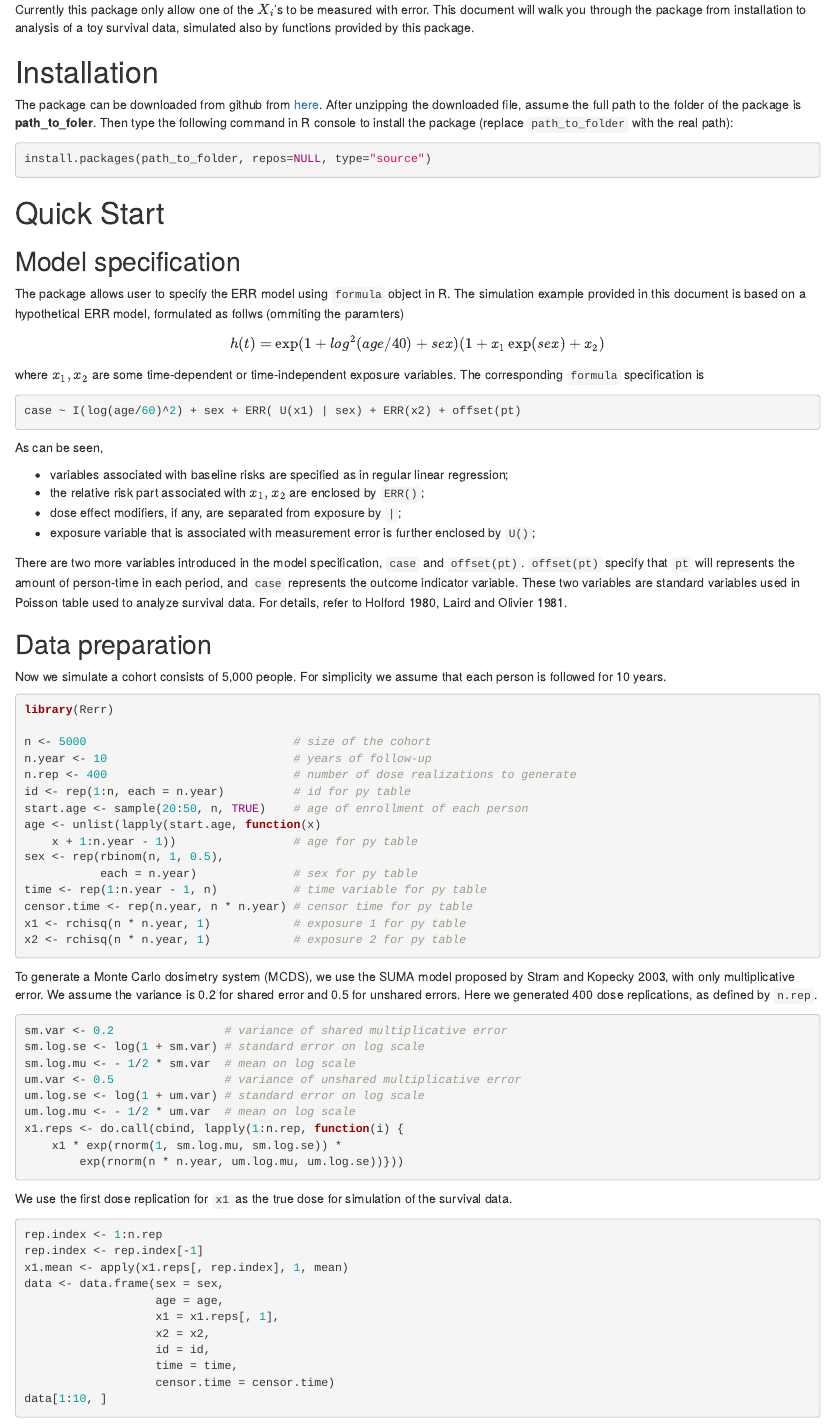
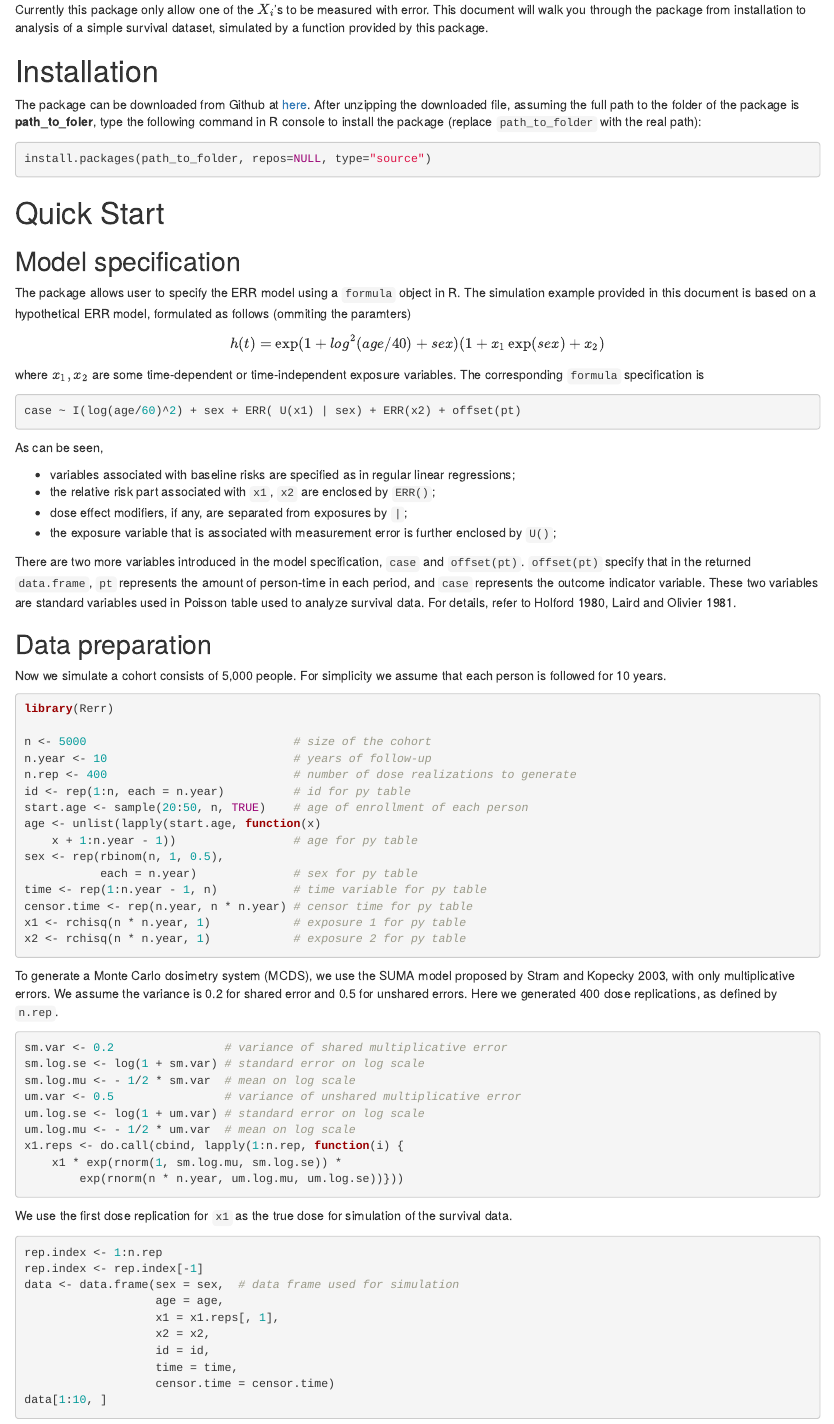
Before and after one commit to zhuozhang/Rerr, an R Markdown document (vignettes/Rerr.Rmd): the page in a window 1100 px wide, from 580 px down before the commit and from 610 px down after it, so that both start at the same text. Rendered offline with R 4.5, knitr and Pandoc, with nearby package versions; code that draws random numbers runs with fixed seeds of ours; some code elsewhere in the file could not run offline.

Commit message:
vignette update

````diff
--- a/vignettes/Rerr.Rmd
+++ b/vignettes/Rerr.Rmd
@@ -26,15 +28,15 @@ $$ \mathrm{modifier}_i(t) = \exp\left(\sum_{k_i} a_{k_i} A_{k_i}(t)\right) $$
 
 Currently this package only allow one of the $X_i$'s to be measured
 with error.  This document will walk you through the package from
-installation to analysis of a toy survival data, simulated also by
-functions provided by this package.
+installation to analysis of a simple survival dataset, simulated by a
+function provided by this package.
 
 # Installation
 
-The package can be downloaded from github from
+The package can be downloaded from Github at
 [here](https://github.com/zhuozhang/Rerr).  After unzipping the
-downloaded file, assume the full path to the folder of the package is
-**path_to_foler**.  Then type the following command in R console to
+downloaded file, assuming the full path to the folder of the package
+is **path_to_foler**, type the following command in R console to
 install the package (replace `path_to_folder` with the real path):
 
 ```{r eval=FALSE}
@@ -45,9 +47,9 @@ install.packages(path_to_folder, repos=NULL, type="source")
 
 ## Model specification
 
-The package allows user to specify the ERR model using `formula`
+The package allows user to specify the ERR model using a `formula`
 object in R.  The simulation example provided in this document is
-based on a hypothetical ERR model, formulated as follws (ommiting the
+based on a hypothetical ERR model, formulated as follows (ommiting the
 paramters) $$ h(t) = \exp(1 + log^2(age/40) + sex)(1 + x_1 \exp(sex) +
 x_2) $$ where $x_1, x_2$ are some time-dependent or time-independent
 exposure variables.  The corresponding `formula` specification is
@@ -59,19 +61,20 @@ case ~ I(log(age/60)^2) + sex + ERR( U(x1) | sex) + ERR(x2) + offset(pt)
 As can be seen,
 
 *  variables associated with baseline risks are specified as in
-   regular linear regression;
-*  the relative risk part associated with $x_1, x_2$ are enclosed by
+   regular linear regressions;
+*  the relative risk part associated with `x1`, `x2` are enclosed by
    `ERR()`;
-*  dose effect modifiers, if any, are separated from exposure by `|`;
-*  exposure variable that is associated with measurement error is
+*  dose effect modifiers, if any, are separated from exposures by `|`;
+*  the exposure variable that is associated with measurement error is
    further enclosed by `U()`;
 
 There are two more variables introduced in the model specification,
-`case` and `offset(pt)`. `offset(pt)` specify that `pt` will
-represents the amount of person-time in each period, and `case`
-represents the outcome indicator variable.  These two variables are
-standard variables used in Poisson table used to analyze survival
-data.  For details, refer to Holford 1980, Laird and Olivier 1981.
+`case` and `offset(pt)`. `offset(pt)` specify that in the returned
+`data.frame`, `pt` represents the amount of person-time in each
+period, and `case` represents the outcome indicator variable.  These
+two variables are standard variables used in Poisson table used to
+analyze survival data.  For details, refer to Holford 1980, Laird and
+Olivier 1981.
 
 ## Data preparation
 
@@ -99,7 +102,7 @@ x2 <- rchisq(n * n.year, 1)            # exposure 2 for py table
 
 To generate a Monte Carlo dosimetry system (MCDS), we use the SUMA
 model proposed by Stram and Kopecky 2003, with only multiplicative
-error.  We assume the variance is 0.2 for shared error and 0.5 for
+errors.  We assume the variance is 0.2 for shared error and 0.5 for
 unshared errors. Here we generated 400 dose replications, as defined
 by `n.rep`.
 
@@ -121,8 +124,7 @@ simulation of the survival data.
 ```{r}
 rep.index <- 1:n.rep
 rep.index <- rep.index[-1]
-x1.mean <- apply(x1.reps[, rep.index], 1, mean)
-data <- data.frame(sex = sex,
+data <- data.frame(sex = sex,  # data frame used for simulation
                    age = age,
                    x1 = x1.reps[, 1],
                    x2 = x2,
````
Also changed, not shown: README.md, vignettes/Rerr.html, vignettes/Rerr.Rmd (10 more changed lines).
